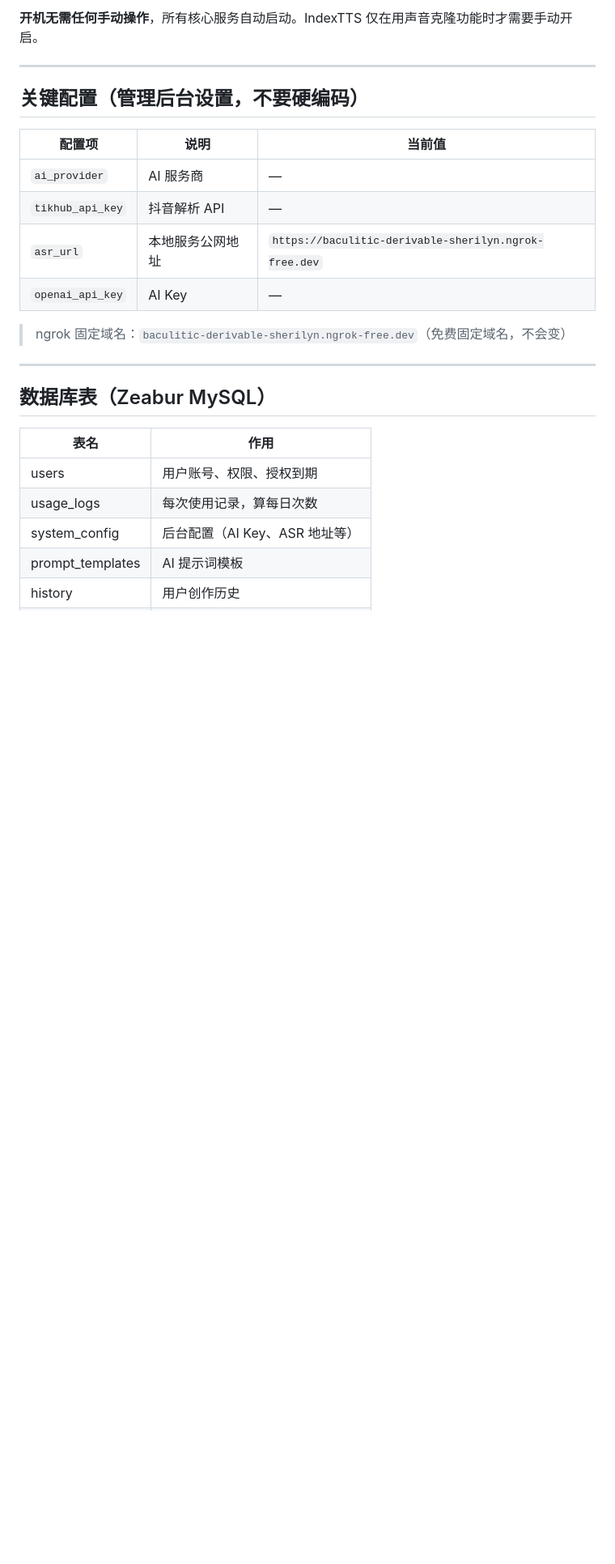
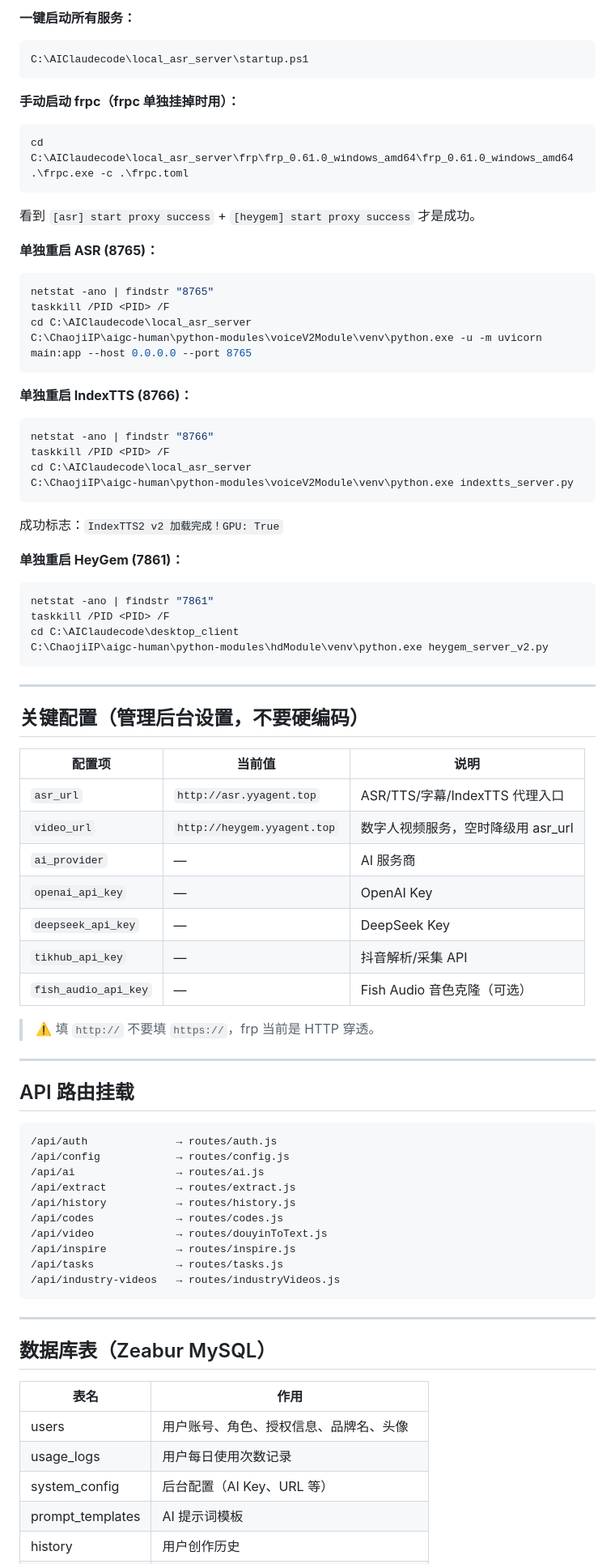
Before and after one commit to yyuuyu12/XiaMuagent, a Markdown page: CLAUDE.md, the part around one of its changes. Shown at 81% size. Rendered like a GitHub page; blank space fills up the shorter version.

Commit message:
docs: 完善 CLAUDE.md，同步最新架构（frpc、HeyGem V2、IndexTTS异步、新路由表等）
Co-Authored-By: Claude Sonnet 4.6 <noreply@anthropic.com>

````diff
--- a/CLAUDE.md
+++ b/CLAUDE.md
@@ -90,18 +96,73 @@ XiaMuagent/
 
-**开机无需任何手动操作**，所有核心服务自动启动。IndexTTS 仅在用声音克隆功能时才需要手动开启。
+**一键启动所有服务：**
+```powershell
+C:\AIClaudecode\local_asr_server\startup.ps1
+```
+
+**手动启动 frpc（frpc 单独挂掉时用）：**
+```powershell
+cd C:\AIClaudecode\local_asr_server\frp\frp_0.61.0_windows_amd64\frp_0.61.0_windows_amd64
+.\frpc.exe -c .\frpc.toml
+```
+看到 `[asr] start proxy success` + `[heygem] start proxy success` 才是成功。
+
+**单独重启 ASR (8765)：**
+```powershell
+netstat -ano | findstr "8765"
+taskkill /PID <PID> /F
+cd C:\AIClaudecode\local_asr_server
+C:\ChaojiIP\aigc-human\python-modules\voiceV2Module\venv\python.exe -u -m uvicorn main:app --host 0.0.0.0 --port 8765
+```
+
+**单独重启 IndexTTS (8766)：**
+```powershell
+netstat -ano | findstr "8766"
+taskkill /PID <PID> /F
+cd C:\AIClaudecode\local_asr_server
+C:\ChaojiIP\aigc-human\python-modules\voiceV2Module\venv\python.exe indextts_server.py
+```
+成功标志：`IndexTTS2 v2 加载完成！GPU: True`
+
+**单独重启 HeyGem (7861)：**
+```powershell
+netstat -ano | findstr "7861"
+taskkill /PID <PID> /F
+cd C:\AIClaudecode\desktop_client
+C:\ChaojiIP\aigc-human\python-modules\hdModule\venv\python.exe heygem_server_v2.py
+```
 
 ---
 
 ## 关键配置（管理后台设置，不要硬编码）
 
-| 配置项 | 说明 | 当前值 |
-|--------|------|--------|
-| `ai_provider` | AI 服务商 | — |
-| `tikhub_api_key` | 抖音解析 API | — |
-| `asr_url` | 本地服务公网地址 | `https://baculitic-derivable-sherilyn.ngrok-free.dev` |
-| `openai_api_key` | AI Key | — |
+| 配置项 | 当前值 | 说明 |
+|--------|--------|------|
+| `asr_url` | `http://asr.yyagent.top` | ASR/TTS/字幕/IndexTTS 代理入口 |
+| `video_url` | `http://heygem.yyagent.top` | 数字人视频服务，空时降级用 asr_url |
+| `ai_provider` | — | AI 服务商 |
+| `openai_api_key` | — | OpenAI Key |
+| `deepseek_api_key` | — | DeepSeek Key |
+| `tikhub_api_key` | — | 抖音解析/采集 API |
+| `fish_audio_api_key` | — | Fish Audio 音色克隆（可选） |
 
-> ngrok 固定域名：`baculitic-derivable-sherilyn.ngrok-free.dev`（免费固定域名，不会变）
+> ⚠️ 填 `http://` 不要填 `https://`，frp 当前是 HTTP 穿透。
+
+---
+
+## API 路由挂载
+
+```
+/api/auth              → routes/auth.js
+/api/config            → routes/config.js
+/api/ai                → routes/ai.js
+/api/extract           → routes/extract.js
+/api/history           → routes/history.js
+/api/codes             → routes/codes.js
+/api/video             → routes/douyinToText.js
+/api/inspire           → routes/inspire.js
+/api/tasks             → routes/tasks.js
+/api/industry-videos   → routes/industryVideos.js
+```
 
 ---
 
@@ -109,9 +170,9 @@ XiaMuagent/
 
 | 表名 | 作用 |
 |------|------|
-| users | 用户账号、权限、授权到期 |
-| usage_logs | 每次使用记录，算每日次数 |
-| system_config | 后台配置（AI Key、ASR 地址等） |
+| users | 用户账号、角色、授权信息、品牌名、头像 |
+| usage_logs | 用户每日使用次数记录 |
+| system_config | 后台配置（AI Key、URL 等） |
 | prompt_templates | AI 提示词模板 |
 | history | 用户创作历史 |
 | auth_codes | 授权码 |
````
Also changed, not shown: other parts of CLAUDE.md (+155 -82 lines).
